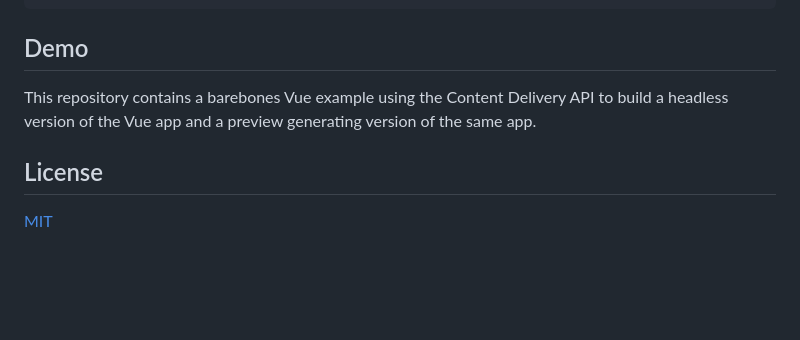
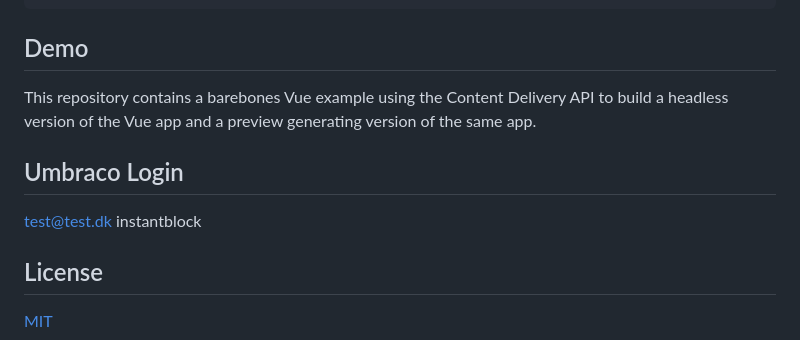
Before and after one commit to kasparboelkjeldsen/Knowit.Umbraco.InstantBlockPreview, a Markdown page: README.md, the part around the change. GitHub-like rendering; blank space fills up the shorter version.

Commit message:
Add umbraco login information to readme

```diff
--- a/README.md
+++ b/README.md
@@ -109,5 +109,9 @@ mounted() {
 
 This repository contains a barebones Vue example using the Content Delivery API to build a headless version of the Vue app and a preview generating version of the same app.
 
+## Umbraco Login
+test@test.dk
+instantblock
+
 ## License
 [MIT](LICENSE)
```
